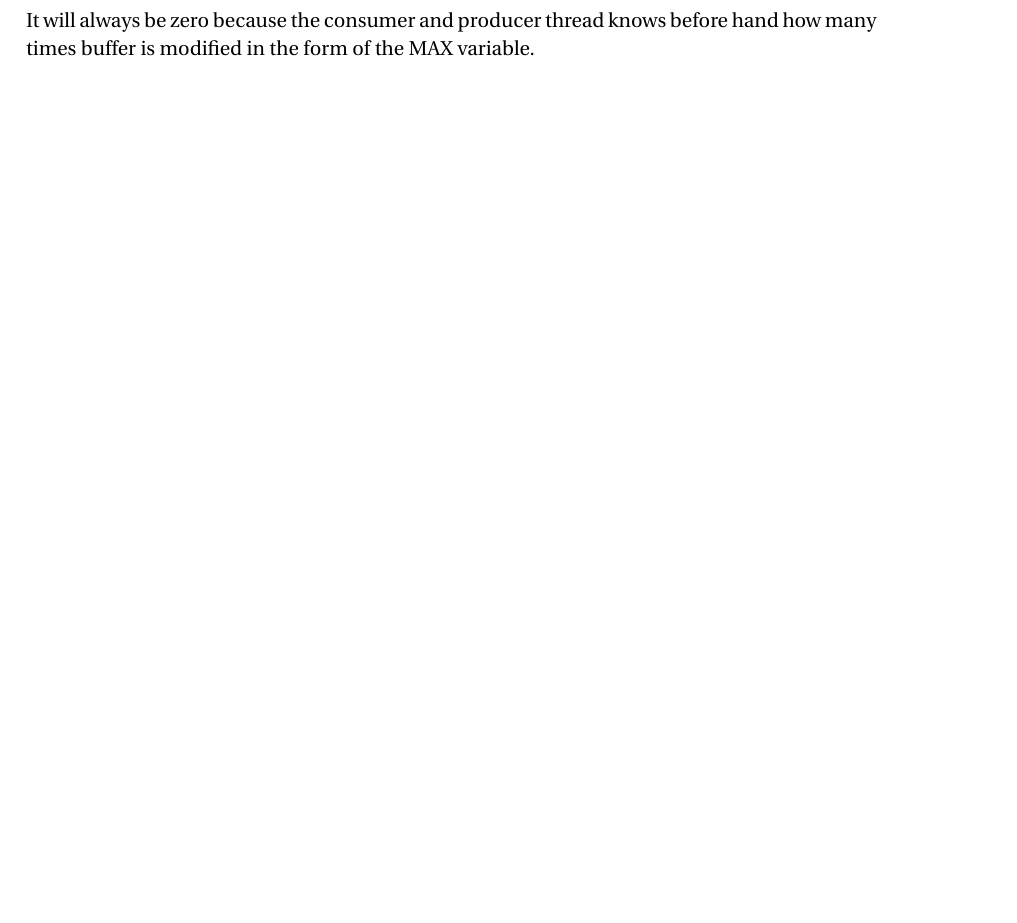
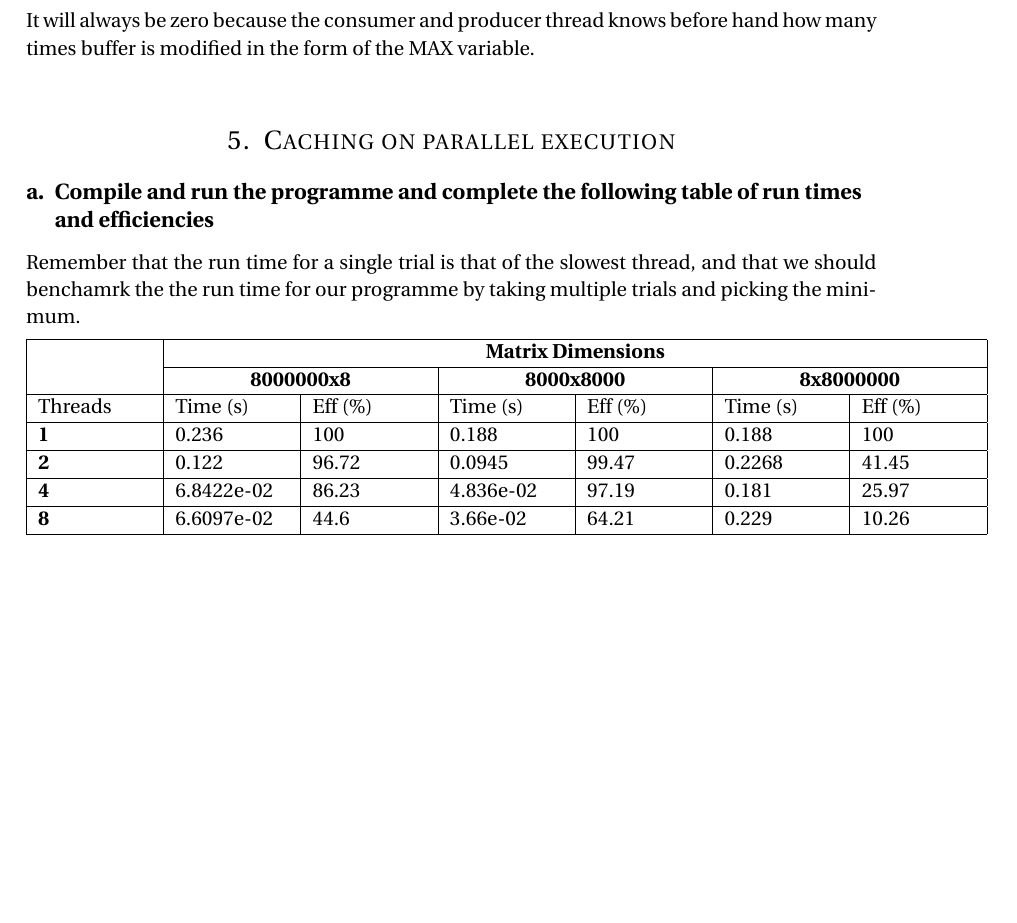
Before and after one commit to Nhandos/-Concurrent-Lab-2, a LaTeX document (report/main.tex, which reads report/sections/section_5.tex, report/structure.tex): part of page 8 of 8, cut so that both start at the same text. Compiled offline with pdfLaTeX.

Commit message:
part 5 done

```diff
--- a/report/main.tex
+++ b/report/main.tex
@@ -51,5 +51,6 @@
 \input{sections/section_2.tex} % Trapezoid rule with POSIX's Pthreads
 \input{sections/section_3.tex} % Multithreaded file tokenizer
 \input{sections/section_4.tex} % Producer-Consumer
+\input{sections/section_5.tex} % Caching on parallel execution
 
 \end{document}
--- /dev/null
+++ b/report/sections/section_5.tex
@@ -0,0 +1,32 @@
+
+%----------------------------------------------------------------------------------------
+% Caching on parallel execution
+%----------------------------------------------------------------------------------------
+
+
+\section{Caching on parallel execution}
+
+\subsection{Compile and run the programme and complete the following table of run times and efficiencies}
+
+Remember that the run time for a single trial is that of the slowest thread, and that we should benchamrk the
+the run time for our programme by taking multiple trials and picking the minimum.
+
+\begin{tabular}{ |p{2cm}|p{2cm}|p{2cm}|p{2cm}|p{2cm}|p{2cm}|p{2cm}| }
+    \hline
+    \multirow{2}{4em}{} & \multicolumn{6}{|c|}{\textbf{Matrix Dimensions}} \\
+    \cline{2-7}
+    & \multicolumn{2}{|c|}{\textbf{8000000x8}}
+    & \multicolumn{2}{|c|}{\textbf{8000x8000}}
+    & \multicolumn{2}{|c|}{\textbf{8x8000000}} \\
+    \hline
+    Threads & Time (s) & Eff (\%) & Time (s) & Eff (\%) & Time (s) & Eff (\%) \\
+    \hline
+    \textbf{1} & 0.236 & 100 & 0.188 & 100 & 0.188 & 100 \\
+    \hline
+    \textbf{2} & 0.122 & 96.72 & 0.0945 & 99.47 & 0.2268 & 41.45 \\
+    \hline
+    \textbf{4} & 6.8422e-02 & 86.23 & 4.836e-02 & 97.19 & 0.181 & 25.97 \\
+    \hline
+    \textbf{8} & 6.6097e-02 & 44.6 & 3.66e-02 & 64.21 & 0.229 & 10.26 \\
+    \hline
+\end{tabular}
--- a/report/structure.tex
+++ b/report/structure.tex
@@ -37,6 +37,8 @@
 \usepackage{booktabs} % Required for better horizontal rules in tables
 
 \usepackage{parskip} % Automatically insert newline
+
+\usepackage{multirow} % allows multiple row in tabular environment
 
 \numberwithin{equation}{section} % Number equations within sections (i.e. 1.1, 1.2, 2.1, 2.2 instead of 1, 2, 3, 4)
 \numberwithin{figure}{section} % Number figures within sections (i.e. 1.1, 1.2, 2.1, 2.2 instead of 1, 2, 3, 4)
```
Also changed, not shown: report/sections/section_4.tex (+4 -0 lines), code/makefile, report/main.pdf, 1 other file.
